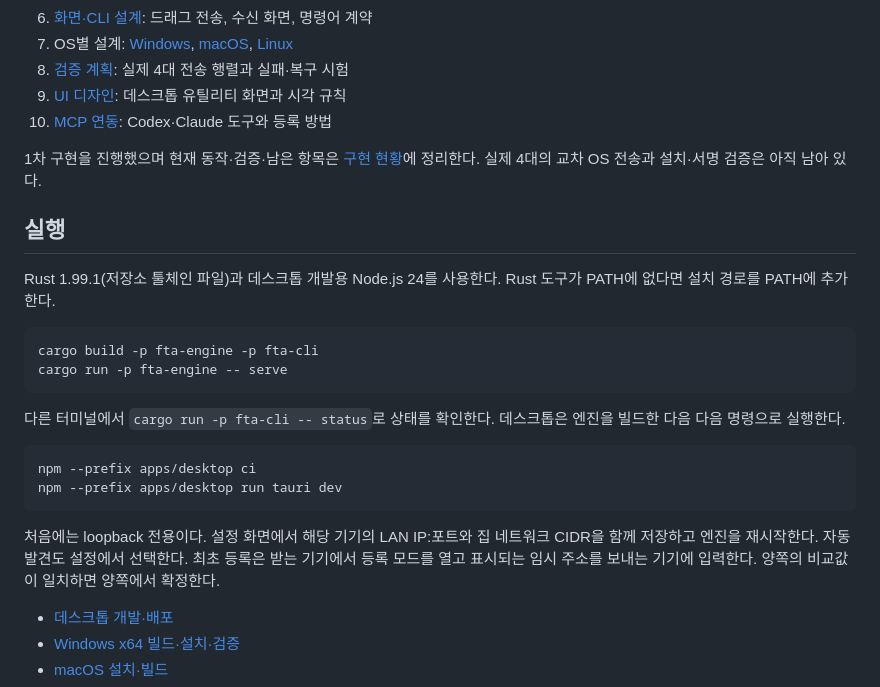
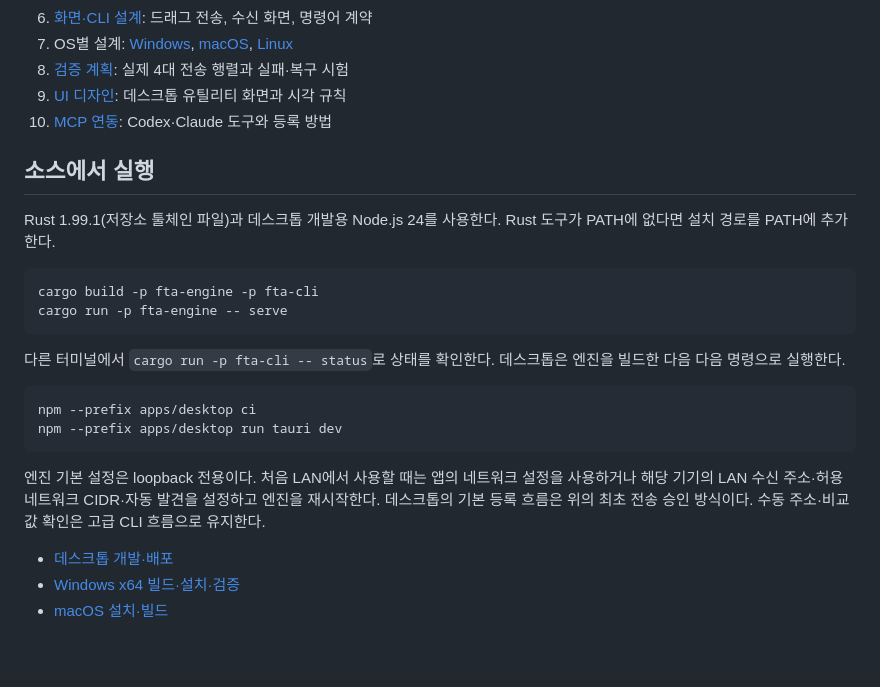
Before and after one commit to froiibn/FTA, a Markdown page: README.md, the part around one of its changes. GitHub-like rendering; blank space fills up the shorter version.

````diff
--- a/README.md
+++ b/README.md
@@ -25,9 +61,7 @@
 9. [UI 디자인](docs/ui-design.md): 데스크톱 유틸리티 화면과 시각 규칙
 10. [MCP 연동](docs/mcp.md): Codex·Claude 도구와 등록 방법
 
-1차 구현을 진행했으며 현재 동작·검증·남은 항목은 [구현 현황](docs/implementation-status.md)에 정리한다. 실제 4대의 교차 OS 전송과 설치·서명 검증은 아직 남아 있다.
-
-## 실행
+## 소스에서 실행
 
 Rust 1.99.1(저장소 툴체인 파일)과 데스크톱 개발용 Node.js 24를 사용한다. Rust 도구가 PATH에 없다면 설치 경로를 PATH에 추가한다.
 
@@ -43,7 +77,7 @@ npm --prefix apps/desktop ci
 npm --prefix apps/desktop run tauri dev
 ```
 
-처음에는 loopback 전용이다. 설정 화면에서 해당 기기의 LAN IP:포트와 집 네트워크 CIDR을 함께 저장하고 엔진을 재시작한다. 자동 발견도 설정에서 선택한다. 최초 등록은 받는 기기에서 등록 모드를 열고 표시되는 임시 주소를 보내는 기기에 입력한다. 양쪽의 비교값이 일치하면 양쪽에서 확정한다.
+엔진 기본 설정은 loopback 전용이다. 처음 LAN에서 사용할 때는 앱의 네트워크 설정을 사용하거나 해당 기기의 LAN 수신 주소·허용 네트워크 CIDR·자동 발견을 설정하고 엔진을 재시작한다. 데스크톱의 기본 등록 흐름은 위의 최초 전송 승인 방식이다. 수동 주소·비교값 확인은 고급 CLI 흐름으로 유지한다.
 
 - [데스크톱 개발·배포](apps/desktop/README.md)
 - [Windows x64 빌드·설치·검증](packaging/windows/README.md)
````
Also changed, not shown: other parts of README.md (+38 -2 lines).
